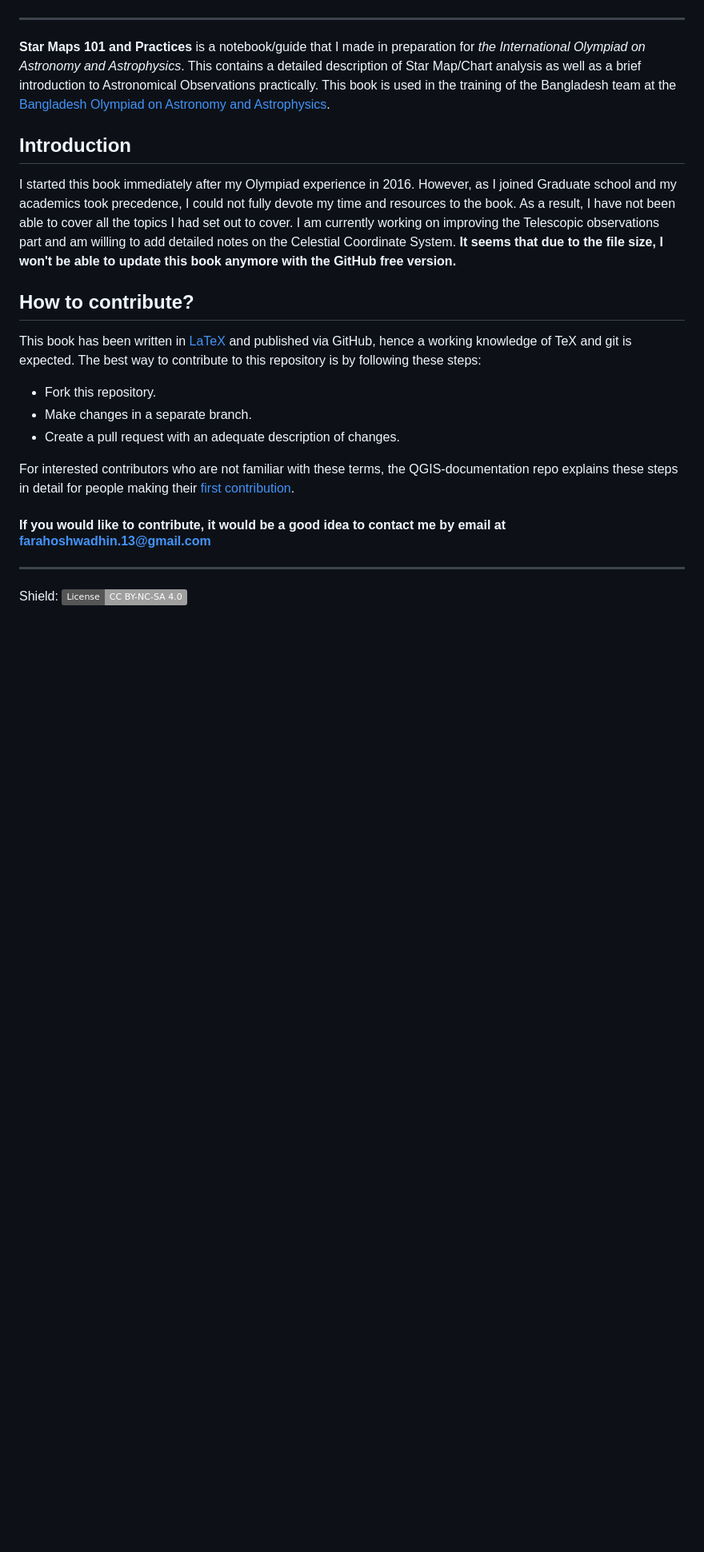
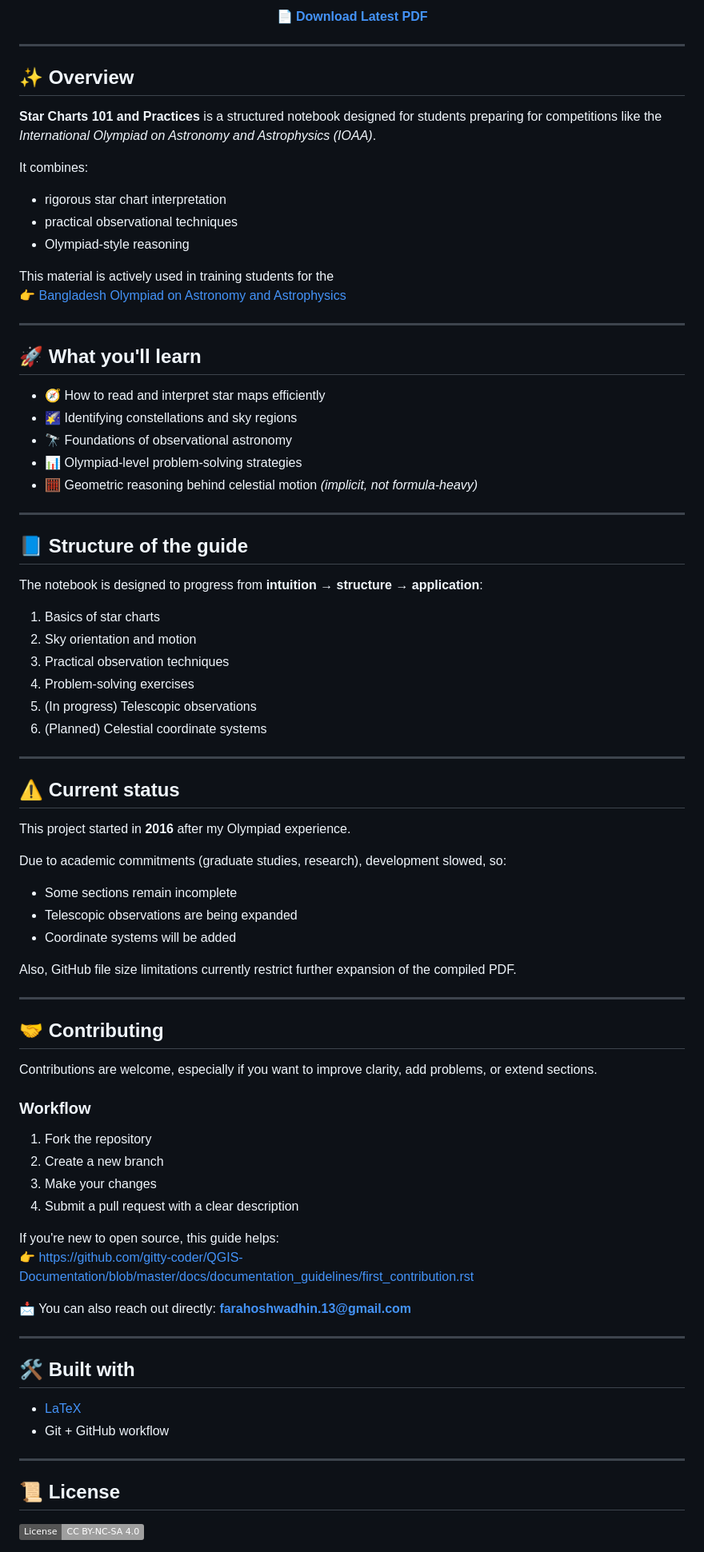
Before and after one commit to Rajit13/Star-Maps-101-and-Practices, a Markdown page: README.md, the part around one of its changes. Shown at 80% size. GitHub-like rendering; badges without logos; blank space fills up the shorter version.

Commit message:
Revise README for clarity and updated title
Updated the README to enhance clarity and presentation, including a new title and improved structure.

```diff
--- a/README.md
+++ b/README.md
@@ -6,26 +8,87 @@ Get the latest pdf version [Go here](StarMaps101.pdf) and follow the instruction
 
+<p align="center">
+  📄 <a href="StarMaps101.pdf"><strong>Download Latest PDF</strong></a>
+</p>
 
 ---
 
-**Star Maps 101 and Practices** is a notebook/guide that I made in preparation for *the International Olympiad on Astronomy and Astrophysics*. This contains a detailed description of Star Map/Chart analysis as well as a brief introduction to Astronomical Observations practically. This book is used in the training of the Bangladesh team at the [Bangladesh Olympiad on Astronomy and Astrophysics](https://bdoaa.org).
+## ✨ Overview
 
-## Introduction
+**Star Charts 101 and Practices** is a structured notebook designed for students preparing for competitions like the *International Olympiad on Astronomy and Astrophysics (IOAA)*.
 
-I started this book immediately after my Olympiad experience in 2016. However, as I joined Graduate school and my academics took precedence, I could not fully devote my time and resources to the book. As a result, I have not been able to cover all the topics I had set out to cover. I am currently working on improving the Telescopic observations part and am willing to add detailed notes on the Celestial Coordinate System. **It seems that due to the file size, I won't be able to update this book anymore with the GitHub free version.**
+It combines:
+- rigorous star chart interpretation
+- practical observational techniques
+- Olympiad-style reasoning
 
-## How to contribute?
+This material is actively used in training students for the
+👉 [Bangladesh Olympiad on Astronomy and Astrophysics](https://bdoaa.org)
 
-This book has been written in [LaTeX](https://www.latex-project.org/) and published via GitHub, hence a working knowledge of TeX and git is expected. The best way to contribute to this repository is by following these steps:
-
-- Fork this repository.
-- Make changes in a separate branch.
-- Create a pull request with an adequate description of changes.
-
-For interested contributors who are not familiar with these terms, the QGIS-documentation repo explains these steps in detail for people making their [first contribution](https://github.com/gitty-coder/QGIS-Documentation/blob/master/docs/documentation_guidelines/first_contribution.rst).
-
-#### If you would like to contribute, it would be a good idea to contact me by email at farahoshwadhin.13@gmail.com
 ---
 
-Shield: [![CC BY-NC-SA 4.0][cc-by-nc-sa-shield]][cc-by-nc-sa]
+## 🚀 What you'll learn
+
+- 🧭 How to read and interpret star maps efficiently
+- 🌠 Identifying constellations and sky regions
+- 🔭 Foundations of observational astronomy
+- 📊 Olympiad-level problem-solving strategies
+- 🧮 Geometric reasoning behind celestial motion *(implicit, not formula-heavy)*
+
+---
+
+## 📘 Structure of the guide
+
+The notebook is designed to progress from **intuition → structure → application**:
+
+1. Basics of star charts
+2. Sky orientation and motion
+3. Practical observation techniques
+4. Problem-solving exercises
+5. (In progress) Telescopic observations
+6. (Planned) Celestial coordinate systems
+
+---
+
+## ⚠️ Current status
+
+This project started in **2016** after my Olympiad experience.
+
+Due to academic commitments (graduate studies, research), development slowed, so:
+- Some sections remain incomplete
+- Telescopic observations are being expanded
+- Coordinate systems will be added
+
+Also, GitHub file size limitations currently restrict further expansion of the compiled PDF.
+
+---
+
+## 🤝 Contributing
+
+Contributions are welcome, especially if you want to improve clarity, add problems, or extend sections.
+
+### Workflow
+
+1. Fork the repository
+2. Create a new branch
+3. Make your changes
+4. Submit a pull request with a clear description
+
+If you're new to open source, this guide helps:
+👉 https://github.com/gitty-coder/QGIS-Documentation/blob/master/docs/documentation_guidelines/first_contribution.rst
+
+📩 You can also reach out directly: **farahoshwadhin.13@gmail.com**
+
+---
+
+## 🛠 Built with
+
+- [LaTeX](https://www.latex-project.org/)
+- Git + GitHub workflow
+
+---
+
+## 📜 License
+
+[![CC BY-NC-SA 4.0][cc-by-nc-sa-shield]][cc-by-nc-sa]
 
 This work is licensed under a
```
Also changed, not shown: other parts of README.md (+22 -6 lines).
